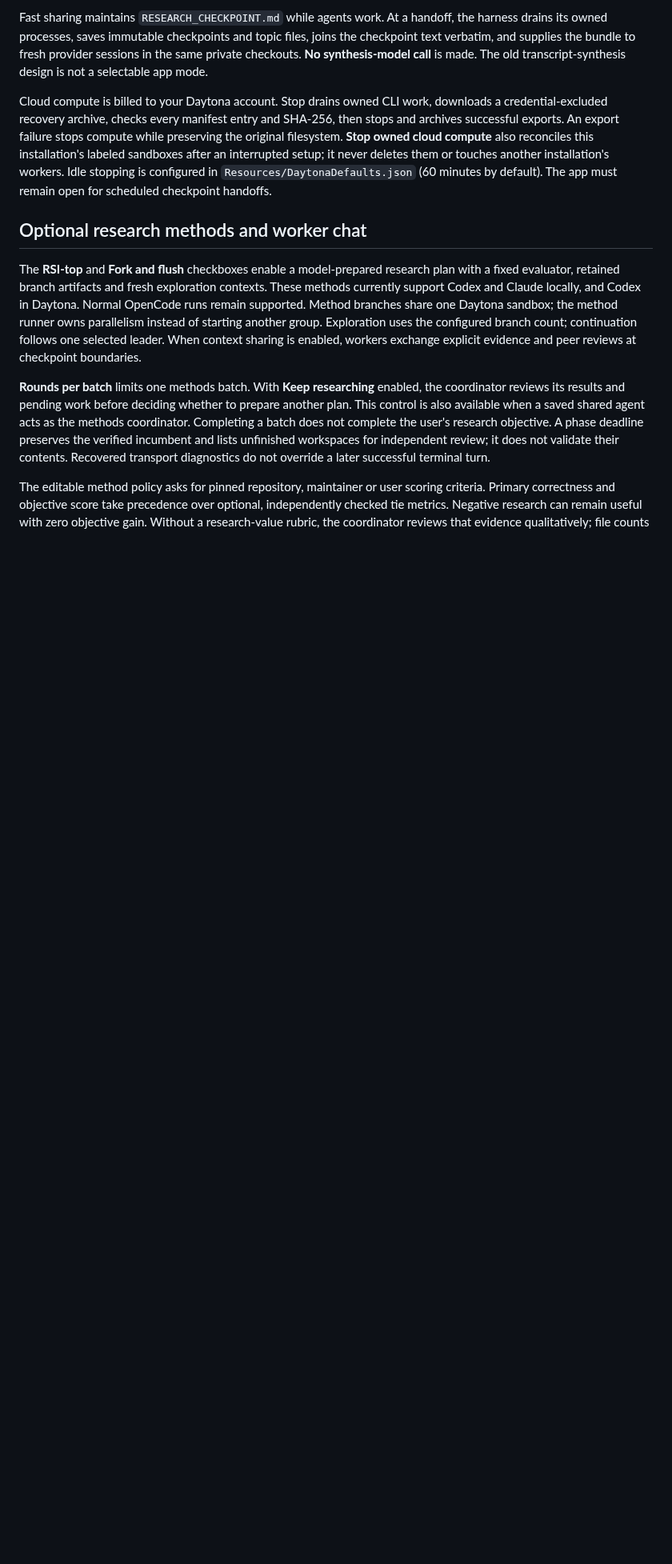
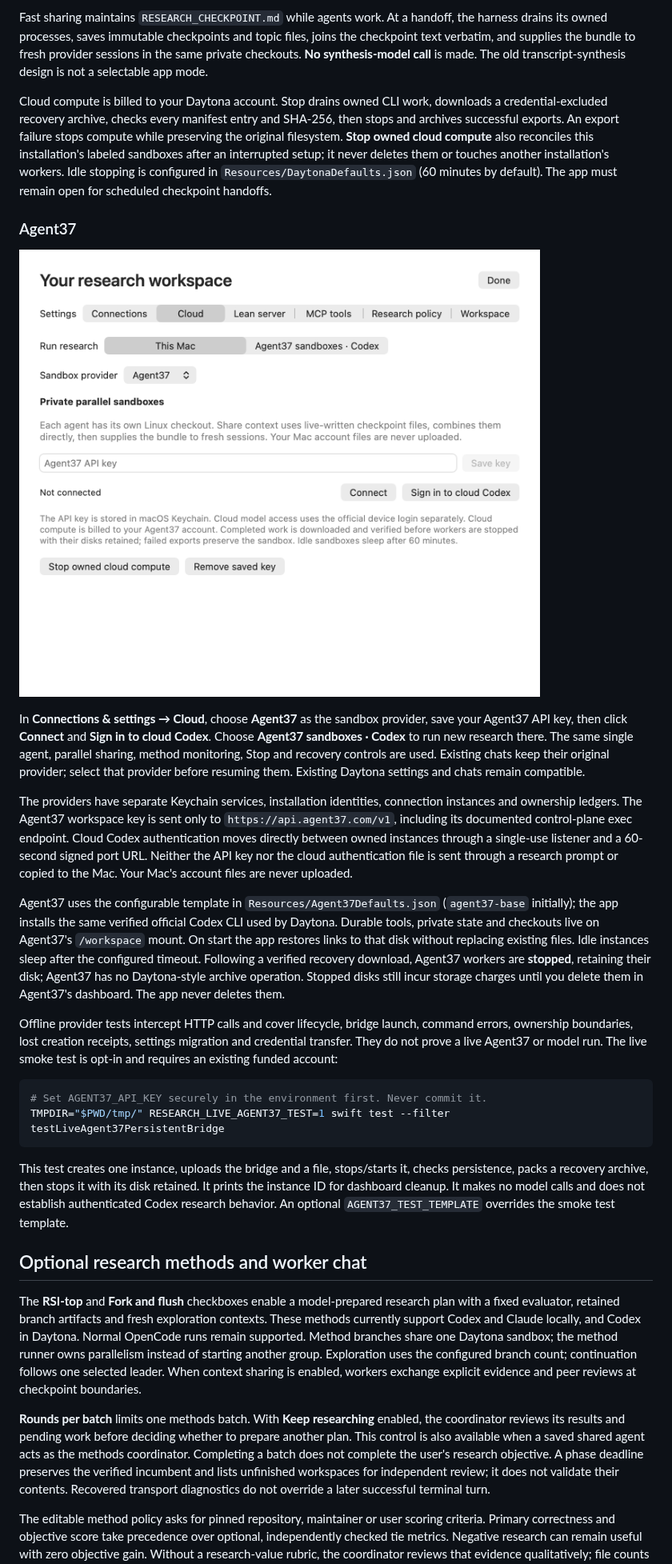
Before and after one commit to rohanarun/Auto-research-agent, a Markdown page: README.md, the part around one of its changes. Shown at 80% size. GitHub-like rendering; pictures changed too: docs/images/agent37-settings.png (added); blank space fills up the shorter version.

Commit message:
Add Agent37 cloud sandboxes alongside Daytona

````diff
--- a/README.md
+++ b/README.md
@@ -68,6 +68,50 @@ also reconciles this installation's labeled sandboxes after an interrupted setup
 it never deletes them or touches another installation's workers. Idle stopping is
 configured in `Resources/DaytonaDefaults.json` (60 minutes by default). The app
 must remain open for scheduled checkpoint handoffs.
+
+### Agent37
+
+![Agent37 cloud provider settings](docs/images/agent37-settings.png)
+
+In **Connections & settings → Cloud**, choose **Agent37** as the sandbox provider,
+save your Agent37 API key, then click **Connect** and **Sign in to cloud Codex**.
+Choose **Agent37 sandboxes · Codex** to run new research there. The same single
+agent, parallel sharing, method monitoring, Stop and recovery controls are used.
+Existing chats keep their original provider; select that provider before resuming
+them. Existing Daytona settings and chats remain compatible.
+
+The providers have separate Keychain services, installation identities, connection
+instances and ownership ledgers. The Agent37 workspace key is sent only to
+`https://api.agent37.com/v1`, including its documented control-plane exec endpoint.
+Cloud Codex authentication moves directly between owned instances through a
+single-use listener and a 60-second signed port URL. Neither the API key nor the
+cloud authentication file is sent through a research prompt or copied to the Mac.
+Your Mac's account files are never uploaded.
+
+Agent37 uses the configurable template in `Resources/Agent37Defaults.json`
+(`agent37-base` initially); the app installs the same verified official Codex CLI
+used by Daytona. Durable tools, private state and checkouts live on Agent37's
+`/workspace` mount. On start the app restores links to that disk without replacing
+existing files. Idle instances sleep after the configured timeout. Following a
+verified recovery download, Agent37 workers are **stopped**, retaining their disk;
+Agent37 has no Daytona-style archive operation. Stopped disks still incur storage
+charges until you delete them in Agent37's dashboard. The app never deletes them.
+
+Offline provider tests intercept HTTP calls and cover lifecycle, bridge launch,
+command errors, ownership boundaries, lost creation receipts, settings migration
+and credential transfer. They do not prove a live Agent37 or model run. The live
+smoke test is opt-in and requires an existing funded account:
+
+```sh
+# Set AGENT37_API_KEY securely in the environment first. Never commit it.
+TMPDIR="$PWD/tmp/" RESEARCH_LIVE_AGENT37_TEST=1 swift test --filter testLiveAgent37PersistentBridge
+```
+
+This test creates one instance, uploads the bridge and a file, stops/starts it,
+checks persistence, packs a recovery archive, then stops it with its disk retained.
+It prints the instance ID for dashboard cleanup. It makes no model calls and does
+not establish authenticated Codex research behavior. An optional
+`AGENT37_TEST_TEMPLATE` overrides the smoke test template.
 
 ## Optional research methods and worker chat
 
````
Also changed, not shown: other parts of README.md (+2 -2 lines), 15 other files.
